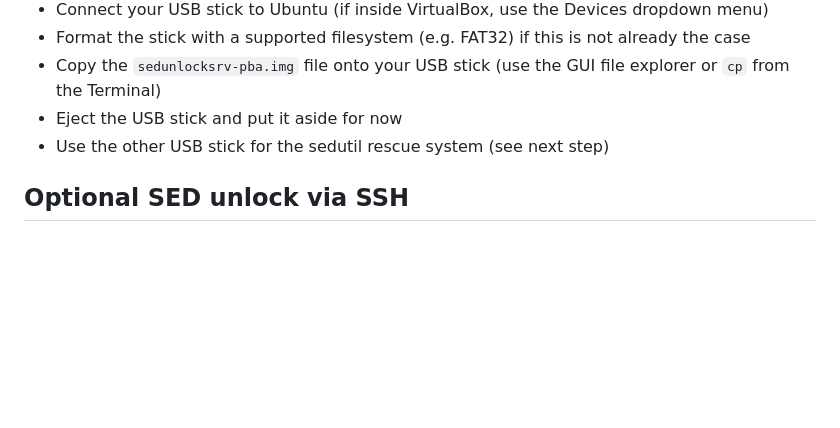
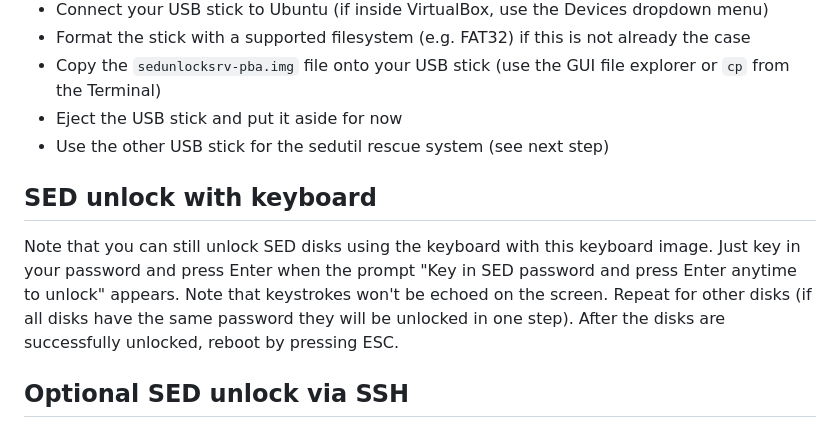
Before and after one commit to Jip-Hop/sedunlocksrv-pba, a Markdown page: README.md, the part around the change. Rendered like a GitHub page; blank space fills up the shorter version.

Commit message:
Add doc about SED unlock with keyboard

```diff
--- a/README.md
+++ b/README.md
@@ -69,6 +69,10 @@ After running the command above you will find sedunlocksrv-pba.img in your curre
 - Eject the USB stick and put it aside for now
 - Use the other USB stick for the sedutil rescue system (see next step)
 
+## SED unlock with keyboard
+
+Note that you can still unlock SED disks using the keyboard with this keyboard image. Just key in your password and press Enter when the prompt "Key in SED password and press Enter anytime to unlock" appears. Note that keystrokes won't be echoed on the screen. Repeat for other disks (if all disks have the same password they will be unlocked in one step). After the disks are successfully unlocked, reboot by pressing ESC.
+
 ## Optional SED unlock via SSH
 
 <img width="490" alt="screenshot" src="https://user-images.githubusercontent.com/15635386/235292505-39fd4461-ea31-4ee3-b98e-df76aa311b94.png">
```
